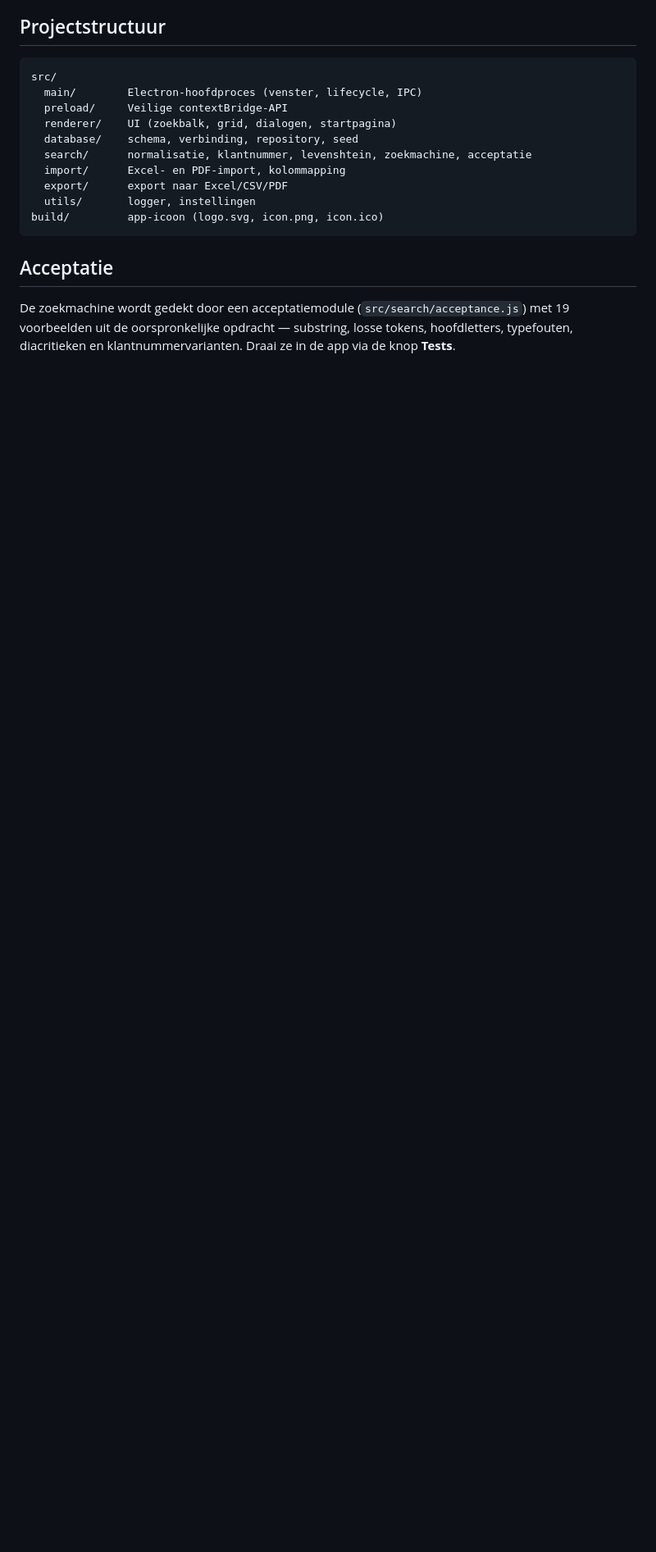
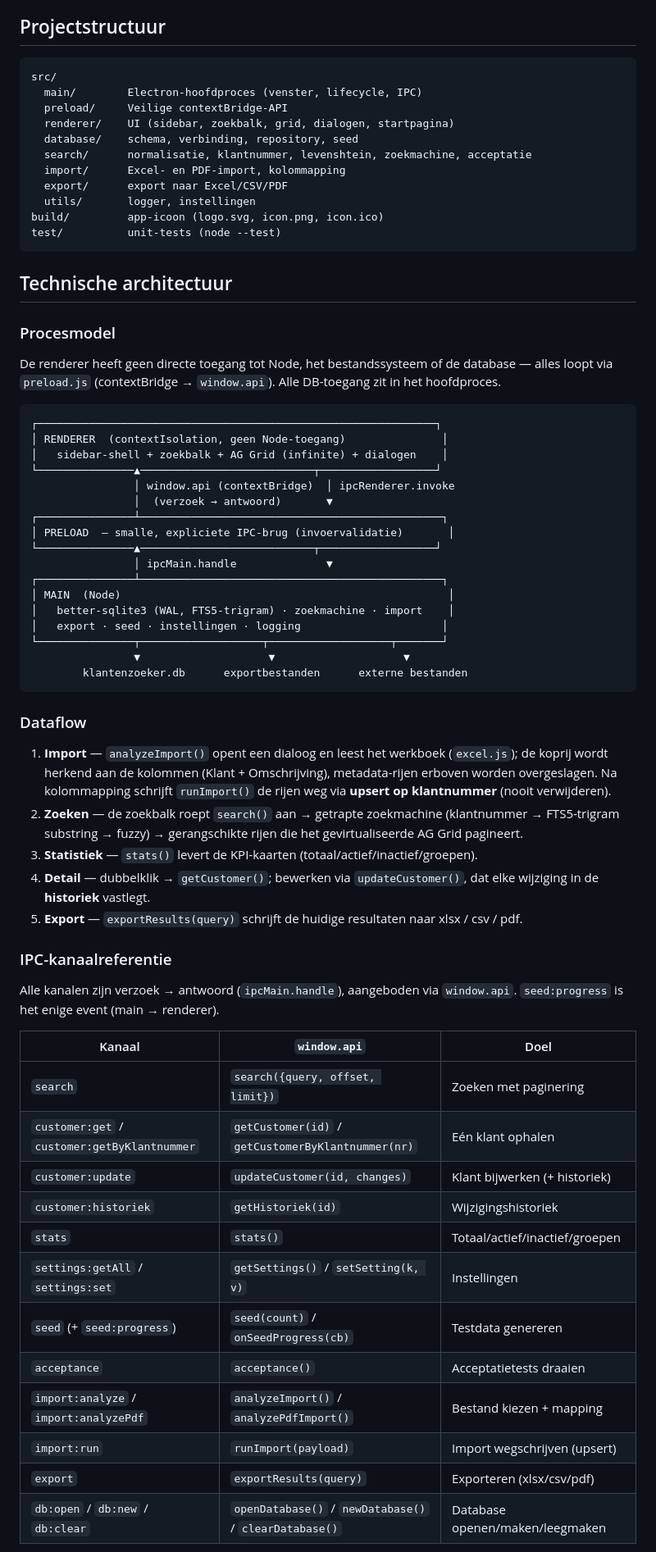
Before and after one commit to I123455758/Klantenzoeker, a Markdown page: README.md, the part around one of its changes. Shown at 82% size. GitHub-like rendering; blank space fills up the shorter version.

````diff
--- a/README.md
+++ b/README.md
@@ -82,18 +96,76 @@ expliciete `contextBridge`-API met invoervalidatie, uitsluitend prepared stateme
 src/
   main/        Electron-hoofdproces (venster, lifecycle, IPC)
   preload/     Veilige contextBridge-API
-  renderer/    UI (zoekbalk, grid, dialogen, startpagina)
+  renderer/    UI (sidebar, zoekbalk, grid, dialogen, startpagina)
   database/    schema, verbinding, repository, seed
   search/      normalisatie, klantnummer, levenshtein, zoekmachine, acceptatie
   import/      Excel- en PDF-import, kolommapping
   export/      export naar Excel/CSV/PDF
   utils/       logger, instellingen
 build/         app-icoon (logo.svg, icon.png, icon.ico)
+test/          unit-tests (node --test)
 ```
 
-## Acceptatie
+## Technische architectuur
 
-De zoekmachine wordt gedekt door een acceptatiemodule (`src/search/acceptance.js`)
-met 19 voorbeelden uit de oorspronkelijke opdracht — substring, losse tokens,
-hoofdletters, typefouten, diacritieken en klantnummervarianten. Draai ze in de app
-via de knop **Tests**.
+### Procesmodel
+
+De renderer heeft geen directe toegang tot Node, het bestandssysteem of de
+database — alles loopt via `preload.js` (contextBridge → `window.api`). Alle
+DB-toegang zit in het hoofdproces.
+
+```
+┌──────────────────────────────────────────────────────────────┐
+│ RENDERER  (contextIsolation, geen Node-toegang)               │
+│   sidebar-shell + zoekbalk + AG Grid (infinite) + dialogen    │
+└───────────────▲───────────────────────────┬──────────────────┘
+                │ window.api (contextBridge)  │ ipcRenderer.invoke
+                │  (verzoek → antwoord)       ▼
+┌───────────────┴───────────────────────────────────────────────┐
+│ PRELOAD  — smalle, expliciete IPC-brug (invoervalidatie)       │
+└───────────────▲───────────────────────────┬──────────────────┘
+                │ ipcMain.handle              ▼
+┌───────────────┴───────────────────────────────────────────────┐
+│ MAIN  (Node)                                                   │
+│   better-sqlite3 (WAL, FTS5-trigram) · zoekmachine · import    │
+│   export · seed · instellingen · logging                      │
+└───────────────┬───────────────────┬───────────────────┬───────┘
+                ▼                    ▼                    ▼
+        klantenzoeker.db      exportbestanden      externe bestanden
+```
+
+### Dataflow
+
+1. **Import** — `analyzeImport()` opent een dialoog en leest het werkboek
+   (`excel.js`); de koprij wordt herkend aan de kolommen (Klant + Omschrijving),
+   metadata-rijen erboven worden overgeslagen. Na kolommapping schrijft
+   `runImport()` de rijen weg via **upsert op klantnummer** (nooit verwijderen).
+2. **Zoeken** — de zoekbalk roept `search()` aan → getrapte zoekmachine
+   (klantnummer → FTS5-trigram substring → fuzzy) → gerangschikte rijen die het
+   gevirtualiseerde AG Grid pagineert.
+3. **Statistiek** — `stats()` levert de KPI-kaarten (totaal/actief/inactief/groepen).
+4. **Detail** — dubbelklik → `getCustomer()`; bewerken via `updateCustomer()`,
+   dat elke wijziging in de **historiek** vastlegt.
+5. **Export** — `exportResults(query)` schrijft de huidige resultaten naar
+   xlsx / csv / pdf.
+
+### IPC-kanaalreferentie
+
+Alle kanalen zijn verzoek → antwoord (`ipcMain.handle`), aangeboden via
+`window.api`. `seed:progress` is het enige event (main → renderer).
+
+| Kanaal | `window.api` | Doel |
+|--------|--------------|------|
+| `search` | `search({query, offset, limit})` | Zoeken met paginering |
+| `customer:get` / `customer:getByKlantnummer` | `getCustomer(id)` / `getCustomerByKlantnummer(nr)` | Eén klant ophalen |
+| `customer:update` | `updateCustomer(id, changes)` | Klant bijwerken (+ historiek) |
+| `customer:historiek` | `getHistoriek(id)` | Wijzigingshistoriek |
+| `stats` | `stats()` | Totaal/actief/inactief/groepen |
+| `settings:getAll` / `settings:set` | `getSettings()` / `setSetting(k, v)` | Instellingen |
+| `seed` (+ `seed:progress`) | `seed(count)` / `onSeedProgress(cb)` | Testdata genereren |
+| `acceptance` | `acceptance()` | Acceptatietests draaien |
+| `import:analyze` / `import:analyzePdf` | `analyzeImport()` / `analyzePdfImport()` | Bestand kiezen + mapping |
+| `import:run` | `runImport(payload)` | Import wegschrijven (upsert) |
+| `export` | `exportResults(query)` | Exporteren (xlsx/csv/pdf) |
+| `db:open` / `db:new` / `db:clear` | `openDatabase()` / `newDatabase()` / `clearDatabase()` | Database openen/maken/leegmaken |
+
````
Also changed, not shown: other parts of README.md (+50 -22 lines), README.en.md (added, +187 -0 lines).
